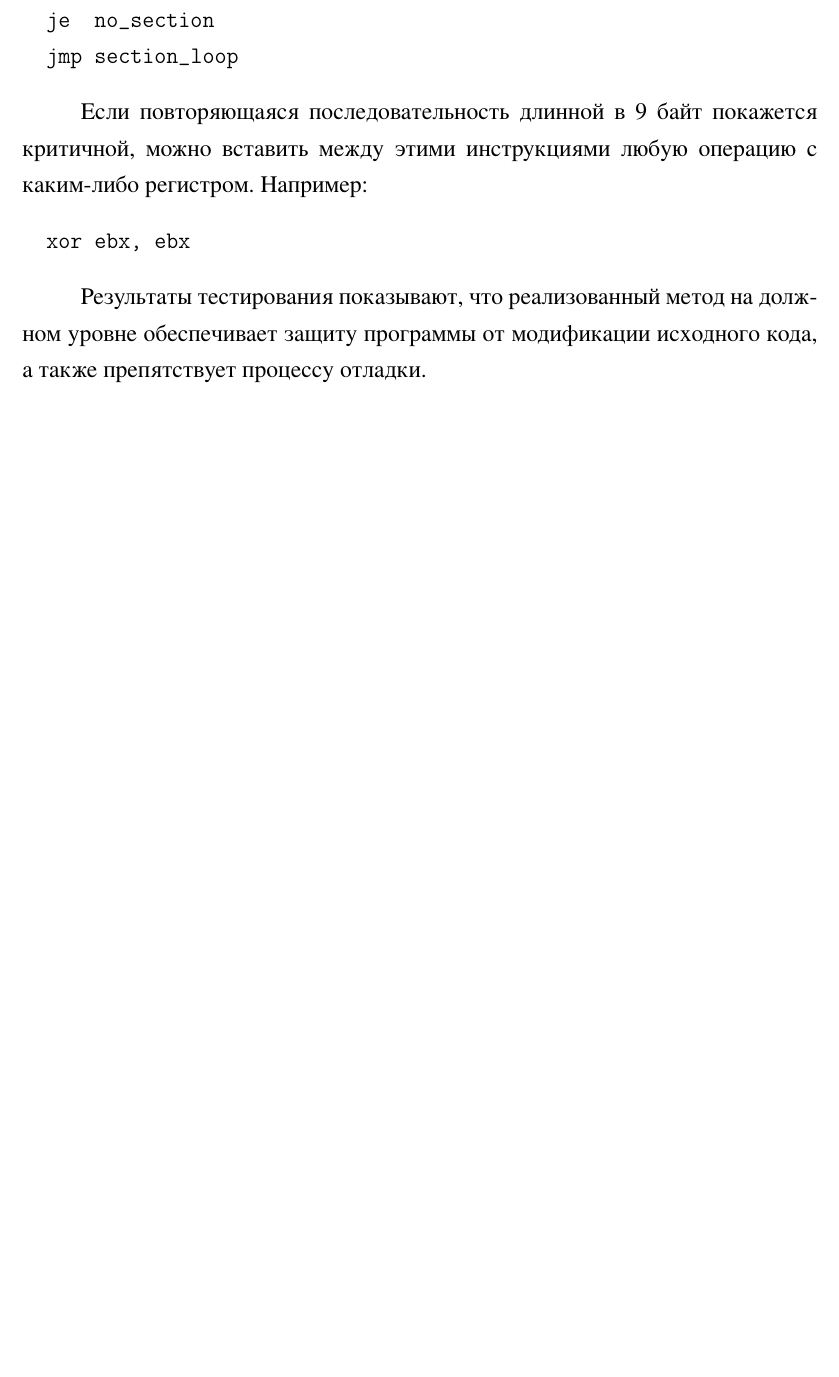
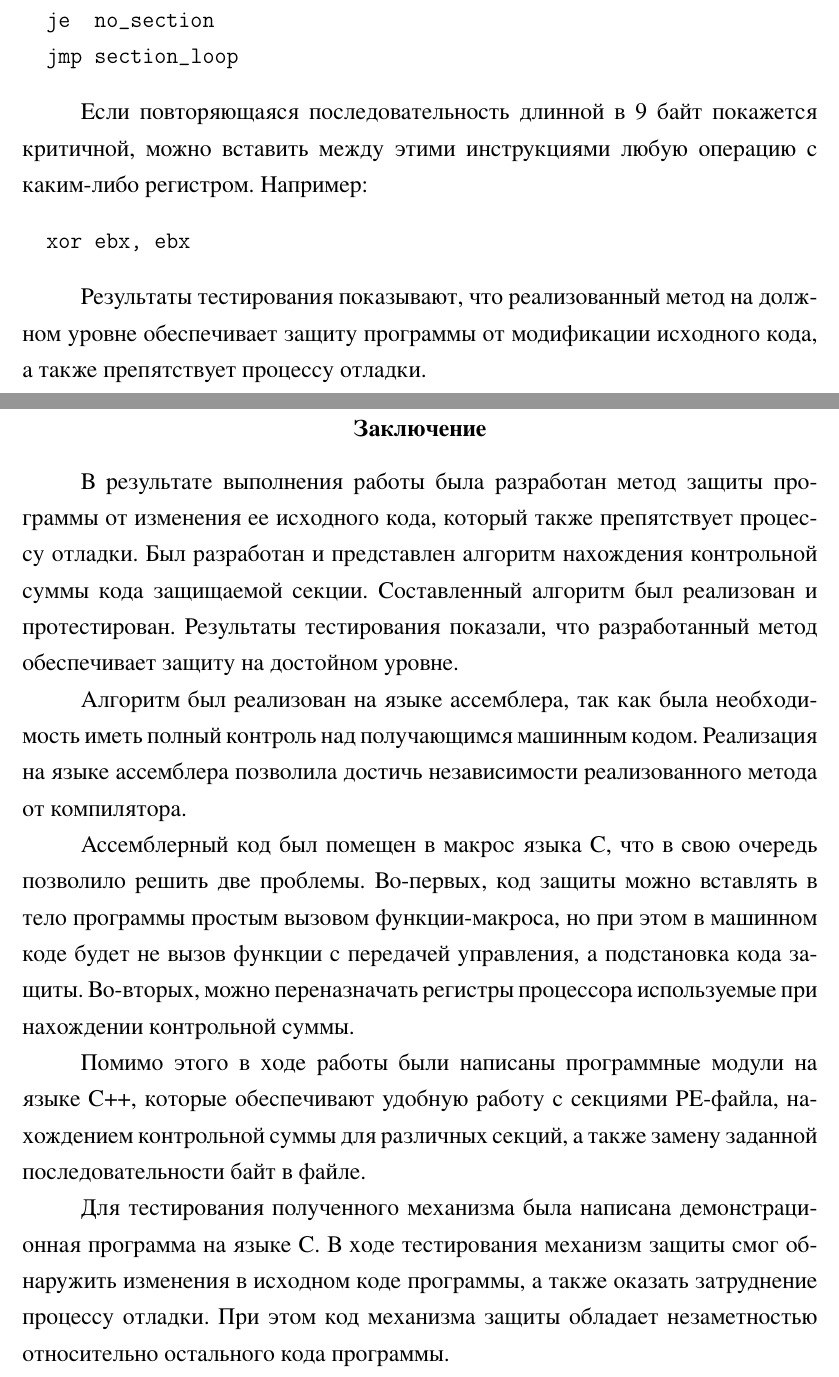
Before and after one commit to Kerl-Shkl/Graduate_work, a LaTeX document (abstract/main.tex, which reads abstract/conclusion/conclusion.tex): part of page 30 of 30 before the commit and two parts of pages 31 and 32 of 32 after it, the two joined at a grey line, cut so that both start at the same text, the shorter picture padded with empty space. The pictures show the PDF file abstract/main.pdf that the author committed with the source.

Commit message:
Make introduction and conclusion

```diff
--- /dev/null
+++ b/abstract/conclusion/conclusion.tex
@@ -0,0 +1,29 @@
+%! TEX root=../main.tex
+
+В результате выполнения работы была разработан метод защиты программы от
+изменения ее исходного кода, который также препятствует процессу отладки.  Был
+разработан и представлен алгоритм нахождения контрольной суммы кода защищаемой
+секции. Составленный алгоритм был реализован и протестирован.  Результаты
+тестирования показали, что разработанный метод обеспечивает защиту на достойном
+уровне.
+
+Алгоритм был реализован на языке ассемблера, так как была необходимость иметь
+полный контроль над получающимся машинным кодом. Реализация на языке ассемблера
+позволила достичь независимости реализованного метода от компилятора.
+
+Ассемблерный код был помещен в макрос языка C, что в свою очередь позволило
+решить две проблемы. Во-первых, код защиты можно вставлять в тело программы
+простым вызовом функции-макроса, но при этом в машинном коде будет не вызов
+функции с передачей управления, а подстановка кода защиты. Во-вторых, можно
+переназначать регистры процессора используемые при нахождении контрольной суммы.
+
+Помимо этого в ходе работы были написаны программные модули на языке C++,
+которые обеспечивают удобную работу с секциями PE-файла, нахождением контрольной
+суммы для различных секций, а также замену заданной последовательности байт в
+файле.
+
+Для тестирования полученного механизма была написана демонстрационная программа
+на языке C. В ходе тестирования механизм защиты смог обнаружить изменения в
+исходном коде программы, а также оказать затруднение процессу отладки. При этом
+код механизма защиты обладает незаметностью относительно остального кода
+программы.
```
Also changed, not shown: abstract/introduction/introduction.tex (added, +29 -0 lines), abstract/main.tex (+6 -0 lines), abstract/main.pdf.
